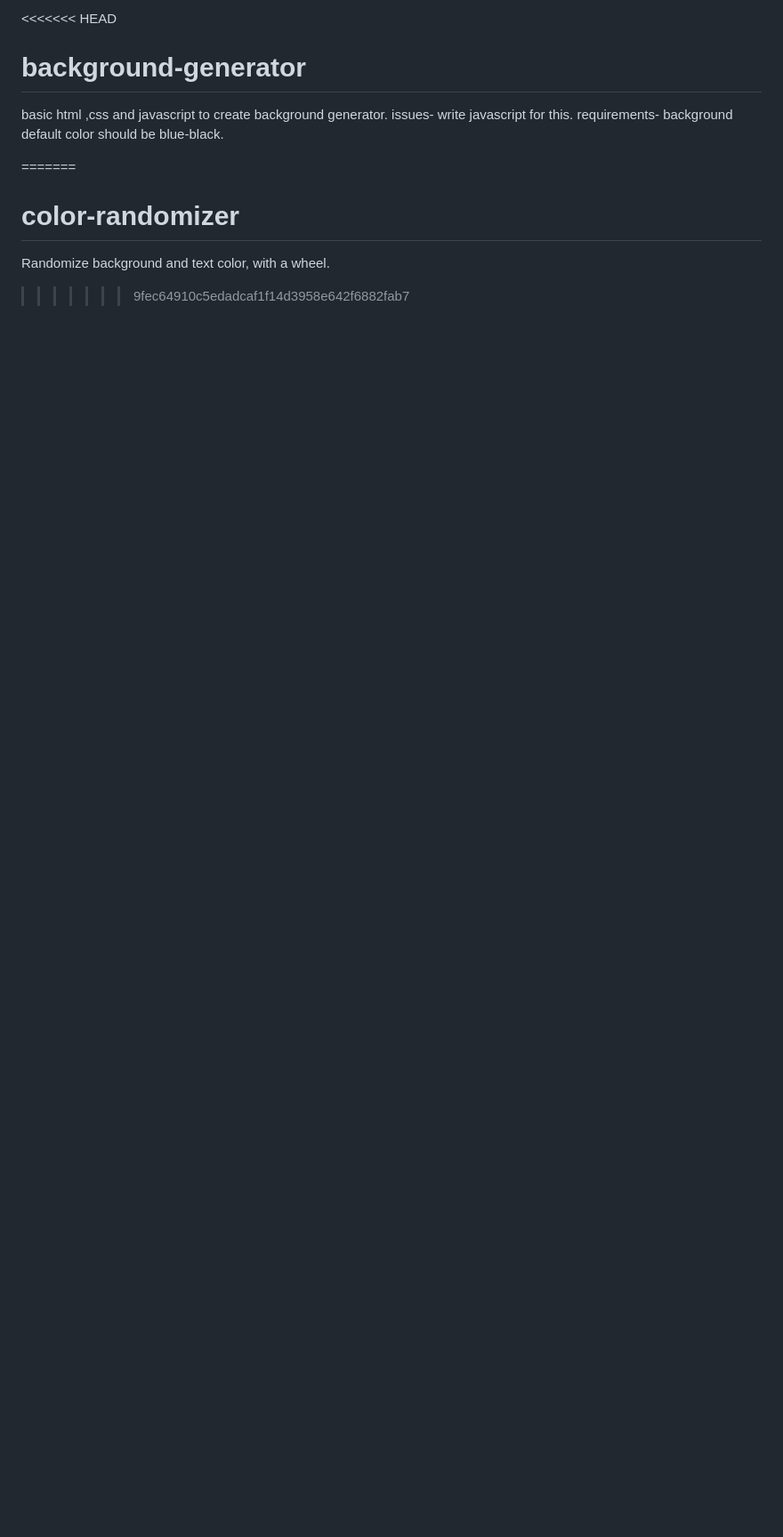
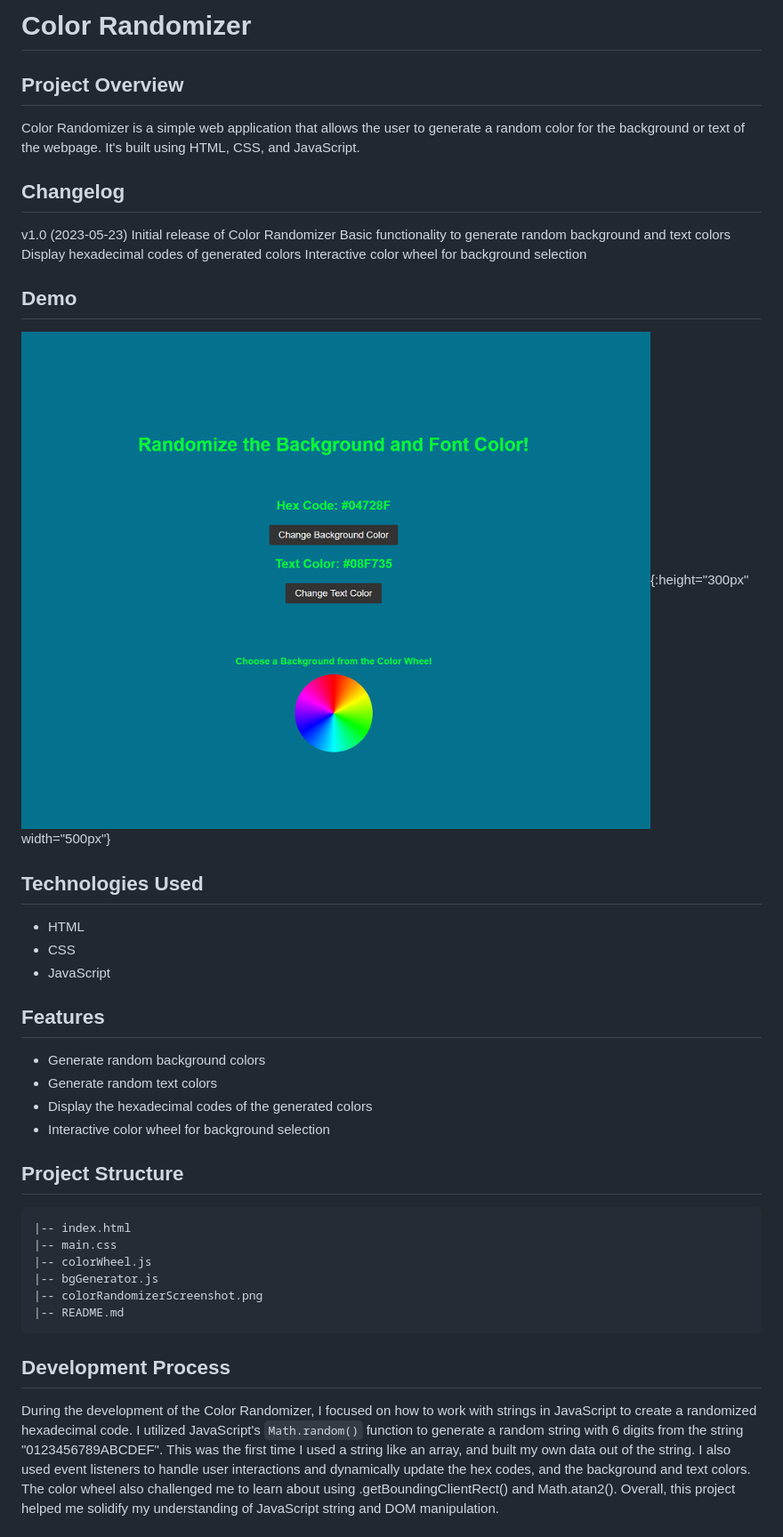
Before and after one commit to Ryan-Biondo/color-randomizer, a Markdown page: README.md, the part around the change printed below. Shown: that part at 89% size. Drawn GitHub-style; pictures changed too: colorRandomizerScreenshot.png (added); blank space fills up the shorter version.

Commit message:
Fixed color wheel, finished css, finished README

````diff
--- a/README.md
+++ b/README.md
@@ -1,10 +1,47 @@
-<<<<<<< HEAD
-# background-generator
-basic html ,css and javascript to create background generator.
-issues- write javascript for this.
-requirements- background default  color should be blue-black.
+# Color Randomizer
 
-=======
-# color-randomizer
-Randomize background and text color, with a wheel.
->>>>>>> 9fec64910c5edadcaf1f14d3958e642f6882fab7
+## Project Overview
+
+Color Randomizer is a simple web application that allows the user to generate a random color for the background or text of the webpage. It's built using HTML, CSS, and JavaScript.
+
+## Changelog
+
+v1.0 (2023-05-23)
+Initial release of Color Randomizer
+Basic functionality to generate random background and text colors
+Display hexadecimal codes of generated colors
+Interactive color wheel for background selection
+
+## Demo
+
+![Random Color Widget Demo](./colorRandomizerScreenshot.png){:height="300px" width="500px"}
+
+## Technologies Used
+
+- HTML
+- CSS
+- JavaScript
+
+## Features
+
+- Generate random background colors
+- Generate random text colors
+- Display the hexadecimal codes of the generated colors
+- Interactive color wheel for background selection
+
+## Project Structure
+
+```
+|-- index.html
+|-- main.css
+|-- colorWheel.js
+|-- bgGenerator.js
+|-- colorRandomizerScreenshot.png
+|-- README.md
+```
+
+## Development Process
+
+During the development of the Color Randomizer, I focused on how to work with strings in JavaScript to create a randomized hexadecimal code. I utilized JavaScript's `Math.random()` function to generate a random string with 6 digits from the string "0123456789ABCDEF". This was the first time I used a string like an array, and built my own data out of the string. I also used event listeners to handle user interactions and dynamically update the hex codes, and the background and text colors.
+The color wheel also challenged me to learn about using .getBoundingClientRect() and Math.atan2(). Overall, this project helped me solidify my understanding of JavaScript string and DOM manipulation.
+
````
Also changed, not shown: other parts of README.md (+31 -0 lines), 4 other files.
